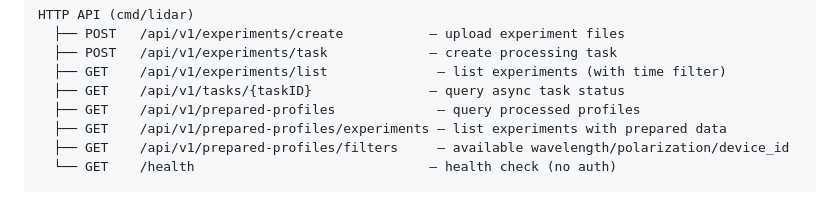
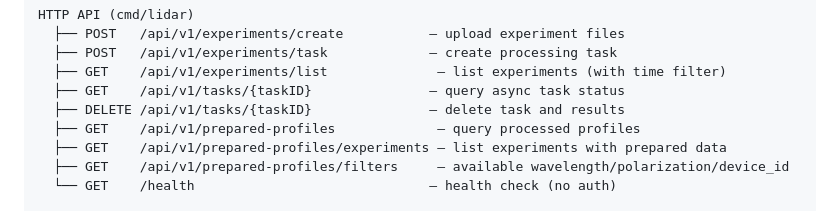
Before and after one commit to physicist2018/lidar-platform-v3, a Markdown page: README.md, the part around the change. GitHub-like rendering.

Commit message:
docs: update CHANGELOG and README with task deletion, median filter, experiment titles

```diff
--- a/README.md
+++ b/README.md
@@ -22,6 +22,7 @@ HTTP API (cmd/lidar)
   ├── POST   /api/v1/experiments/task             — create processing task
   ├── GET    /api/v1/experiments/list              — list experiments (with time filter)
   ├── GET    /api/v1/tasks/{taskID}               — query async task status
+  ├── DELETE /api/v1/tasks/{taskID}               — delete task and results
   ├── GET    /api/v1/prepared-profiles             — query processed profiles
   ├── GET    /api/v1/prepared-profiles/experiments — list experiments with prepared data
   ├── GET    /api/v1/prepared-profiles/filters     — available wavelength/polarization/device_id
```
Also changed, not shown: CHANGELOG.md (+8 -0 lines).
